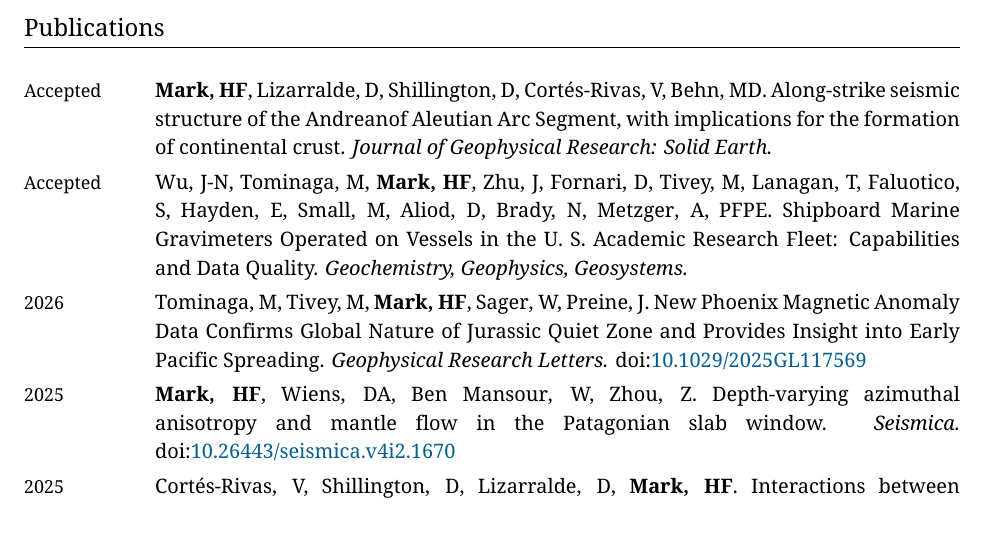
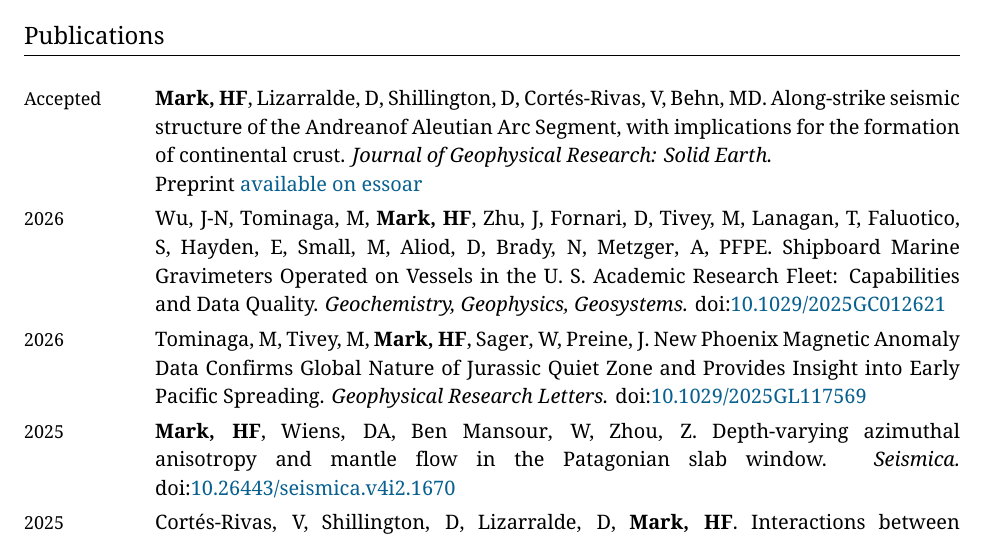
Before and after one commit to hfmark/cv, a LaTeX CV (hfmark_cv.tex): part of page 1 of 8, cut so that both start at the same text. Compiled offline with XeLaTeX.

Commit message:
acc papers 2026

```diff
--- a/hfmark_cv.tex
+++ b/hfmark_cv.tex
@@ -321,12 +321,14 @@
 \Year{Accepted}  &
   \Me, \danl, \Donna, \Ari, \behn.
   Along-strike seismic structure of the Andreanof Aleutian Arc Segment, with implications for the formation of continental crust.
-  \emph{Journal of Geophysical Research: Solid Earth.}
+  \emph{Journal of Geophysical Research: Solid Earth.} \newline
+  Preprint \href{https://doi.org/10.22541/essoar.15002815/v1}{available on essoar}
 \\
-\Year{Accepted} &
+\Year{2026} &
   Wu, J-N, \Masako, \Me, Zhu, J, Fornari, D, \Maurice, Lanagan, T, Faluotico, S, Hayden, E, Small, M, Aliod, D, Brady, N, Metzger, A, PFPE.
   Shipboard Marine Gravimeters Operated on Vessels in the U. S. Academic Research Fleet: Capabilities and Data Quality.
   \emph{Geochemistry, Geophysics, Geosystems.}
+  \DOI{10.1029/2025GC012621}
 \\
 \Year{2026} &
   \Masako, \Maurice, \Me, \WSage, \Jonas.
```
